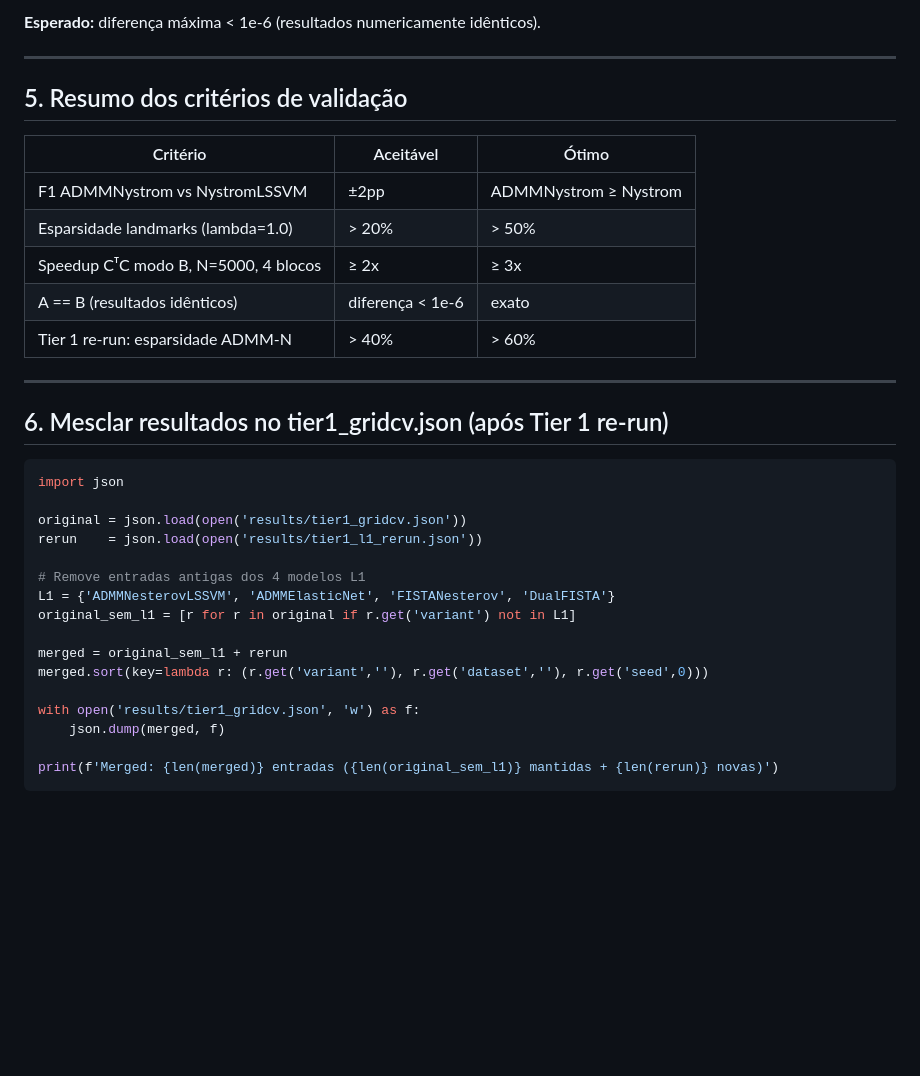
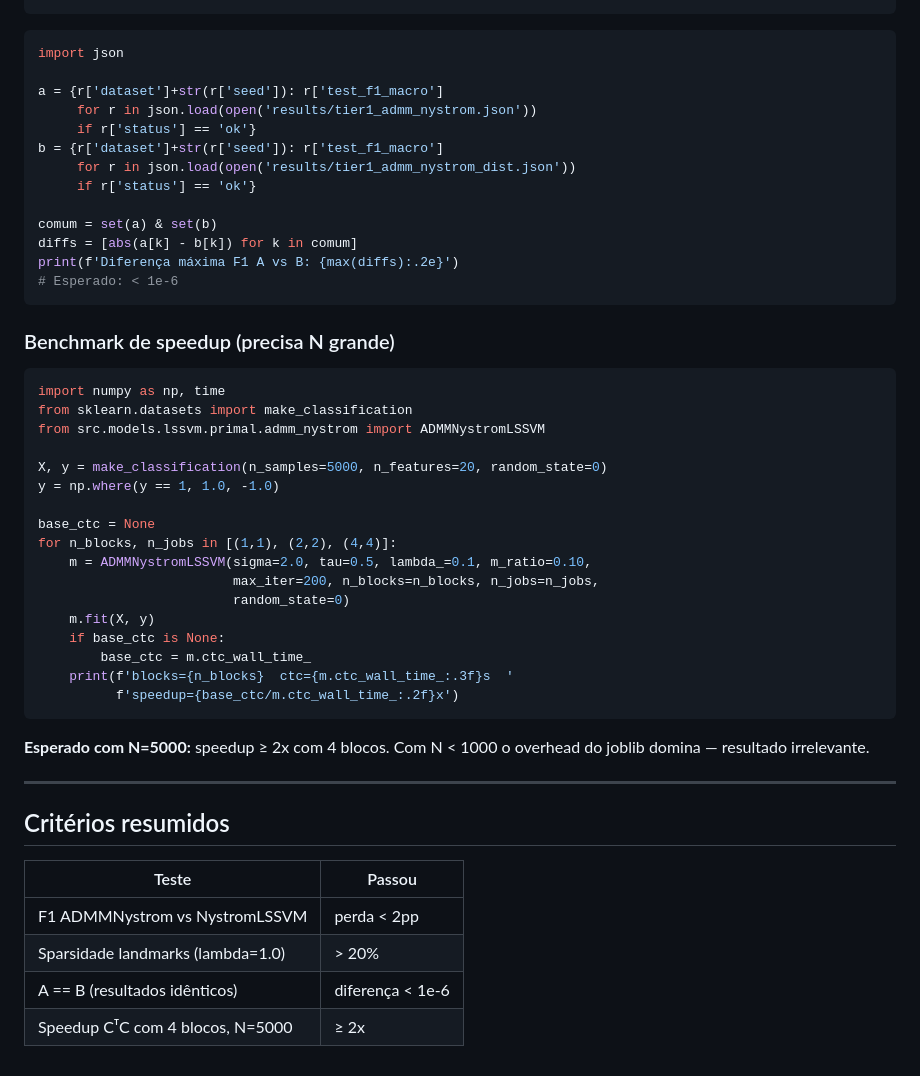
Before and after one commit to PauloBernardo/dissertacao-estudo-comparativo, a Markdown page: docs/admm_nystrom_runbook.md, the part around one of its changes. Drawn GitHub-style; blank space fills up the shorter version.

````diff
--- a/docs/admm_nystrom_runbook.md
+++ b/docs/admm_nystrom_runbook.md
@@ -188,38 +68,53 @@ print('OK' if max(diffs) < 1e-6 else 'DIVERGENCIA — investigar')
 ```
-
-**Esperado:** diferença máxima < 1e-6 (resultados numericamente idênticos).
-
----
-
-## 5. Resumo dos critérios de validação
-
-| Critério | Aceitável | Ótimo |
-|---|---|---|
-| F1 ADMMNystrom vs NystromLSSVM | ±2pp | ADMMNystrom ≥ Nystrom |
-| Esparsidade landmarks (lambda=1.0) | > 20% | > 50% |
-| Speedup CᵀC modo B, N=5000, 4 blocos | ≥ 2x | ≥ 3x |
-| A == B (resultados idênticos) | diferença < 1e-6 | exato |
-| Tier 1 re-run: esparsidade ADMM-N | > 40% | > 60% |
-
----
-
-## 6. Mesclar resultados no tier1_gridcv.json (após Tier 1 re-run)
 
 ```python
 import json
 
-original = json.load(open('results/tier1_gridcv.json'))
-rerun    = json.load(open('results/tier1_l1_rerun.json'))
+a = {r['dataset']+str(r['seed']): r['test_f1_macro']
+     for r in json.load(open('results/tier1_admm_nystrom.json'))
+     if r['status'] == 'ok'}
+b = {r['dataset']+str(r['seed']): r['test_f1_macro']
+     for r in json.load(open('results/tier1_admm_nystrom_dist.json'))
+     if r['status'] == 'ok'}
 
-# Remove entradas antigas dos 4 modelos L1
-L1 = {'ADMMNesterovLSSVM', 'ADMMElasticNet', 'FISTANesterov', 'DualFISTA'}
-original_sem_l1 = [r for r in original if r.get('variant') not in L1]
+comum = set(a) & set(b)
+diffs = [abs(a[k] - b[k]) for k in comum]
+print(f'Diferença máxima F1 A vs B: {max(diffs):.2e}')
+# Esperado: < 1e-6
+```
 
-merged = original_sem_l1 + rerun
-merged.sort(key=lambda r: (r.get('variant',''), r.get('dataset',''), r.get('seed',0)))
+### Benchmark de speedup (precisa N grande)
 
-with open('results/tier1_gridcv.json', 'w') as f:
-    json.dump(merged, f)
+```python
+import numpy as np, time
+from sklearn.datasets import make_classification
+from src.models.lssvm.primal.admm_nystrom import ADMMNystromLSSVM
 
-print(f'Merged: {len(merged)} entradas ({len(original_sem_l1)} mantidas + {len(rerun)} novas)')
+X, y = make_classification(n_samples=5000, n_features=20, random_state=0)
+y = np.where(y == 1, 1.0, -1.0)
+
+base_ctc = None
+for n_blocks, n_jobs in [(1,1), (2,2), (4,4)]:
+    m = ADMMNystromLSSVM(sigma=2.0, tau=0.5, lambda_=0.1, m_ratio=0.10,
+                         max_iter=200, n_blocks=n_blocks, n_jobs=n_jobs,
+                         random_state=0)
+    m.fit(X, y)
+    if base_ctc is None:
+        base_ctc = m.ctc_wall_time_
+    print(f'blocks={n_blocks}  ctc={m.ctc_wall_time_:.3f}s  '
+          f'speedup={base_ctc/m.ctc_wall_time_:.2f}x')
 ```
+
+**Esperado com N=5000:** speedup ≥ 2x com 4 blocos.
+Com N < 1000 o overhead do joblib domina — resultado irrelevante.
+
+---
+
+## Critérios resumidos
+
+| Teste | Passou |
+|---|---|
+| F1 ADMMNystrom vs NystromLSSVM | perda < 2pp |
+| Sparsidade landmarks (lambda=1.0) | > 20% |
+| A == B (resultados idênticos) | diferença < 1e-6 |
+| Speedup CᵀC com 4 blocos, N=5000 | ≥ 2x |
````
Also changed, not shown: other parts of docs/admm_nystrom_runbook.md (+18 -138 lines).
